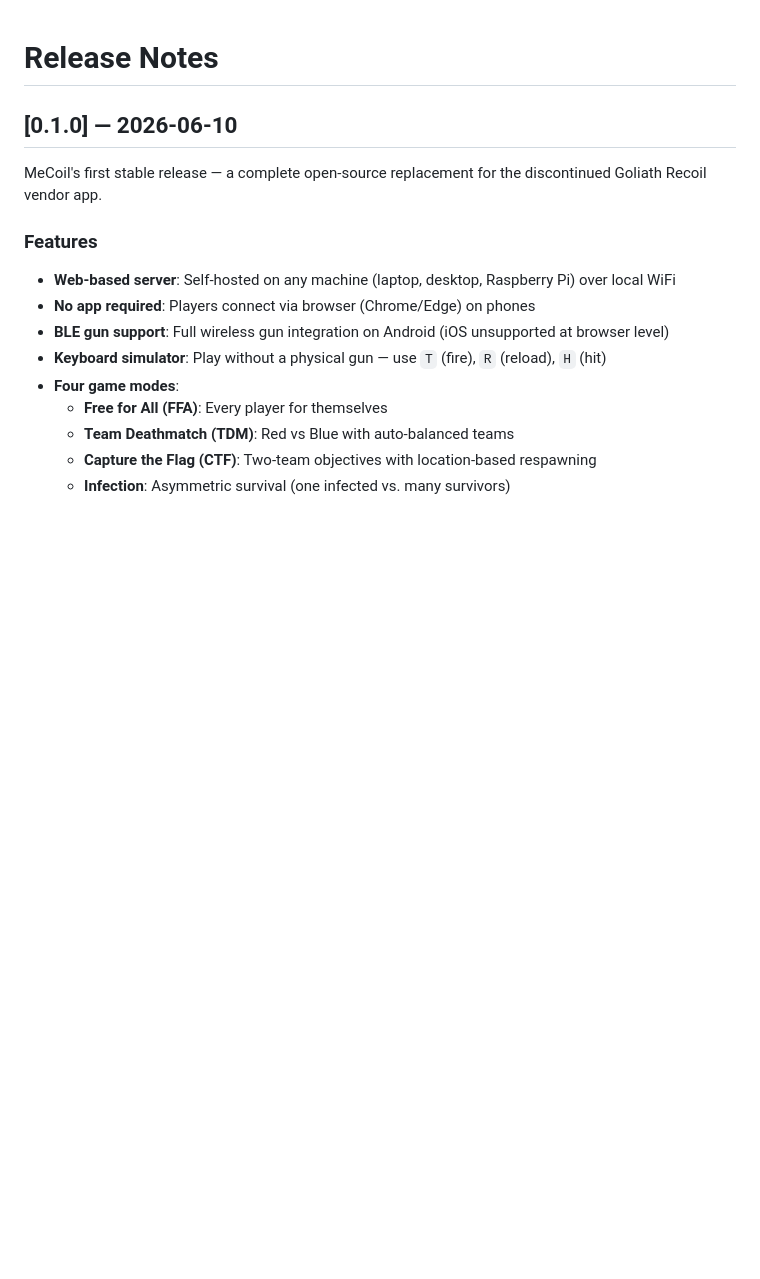
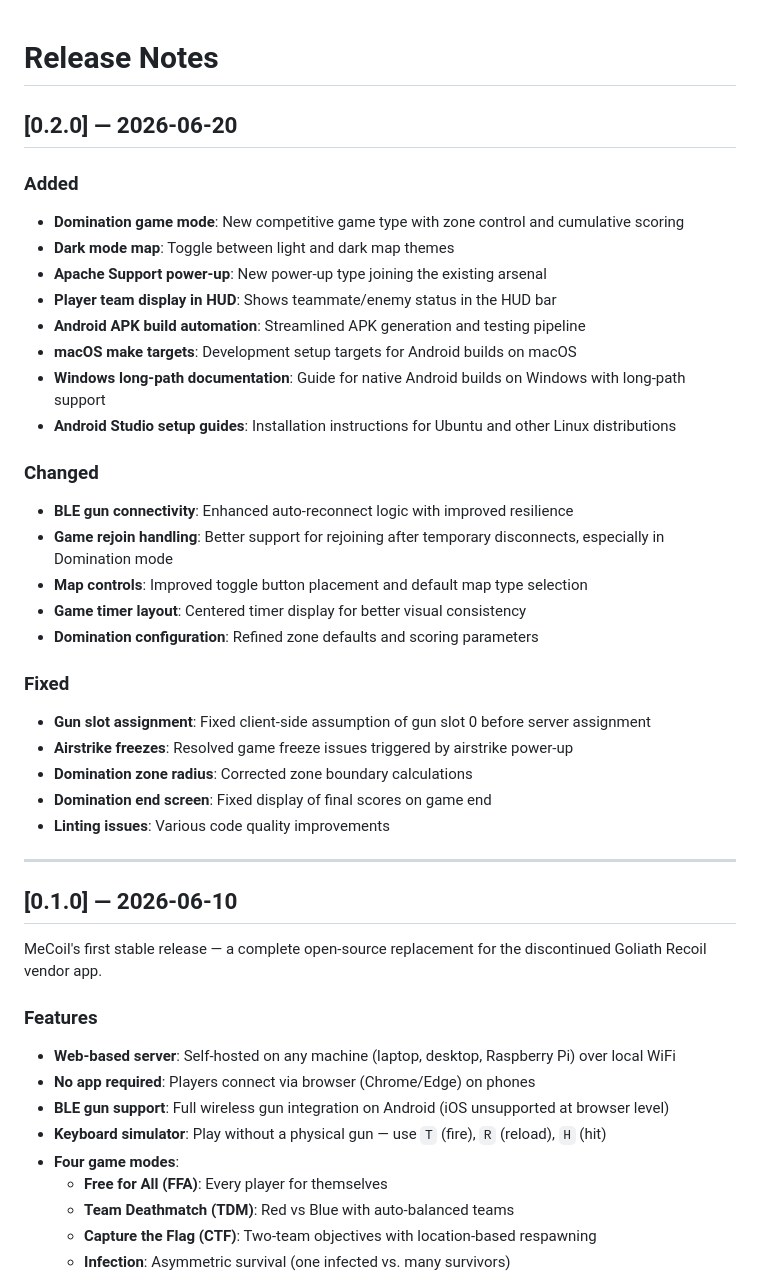
Before and after one commit to rengelen85/MeCoil2, a Markdown page: releasenotes.md, the part around the change. GitHub-like rendering; blank space fills up the shorter version.

Commit message:
📢 Update release notes

```diff
--- a/releasenotes.md
+++ b/releasenotes.md
@@ -1,4 +1,35 @@
 # Release Notes
+
+## [0.2.0] — 2026-06-20
+
+### Added
+
+- **Domination game mode**: New competitive game type with zone control and cumulative scoring
+- **Dark mode map**: Toggle between light and dark map themes
+- **Apache Support power-up**: New power-up type joining the existing arsenal
+- **Player team display in HUD**: Shows teammate/enemy status in the HUD bar
+- **Android APK build automation**: Streamlined APK generation and testing pipeline
+- **macOS make targets**: Development setup targets for Android builds on macOS
+- **Windows long-path documentation**: Guide for native Android builds on Windows with long-path support
+- **Android Studio setup guides**: Installation instructions for Ubuntu and other Linux distributions
+
+### Changed
+
+- **BLE gun connectivity**: Enhanced auto-reconnect logic with improved resilience
+- **Game rejoin handling**: Better support for rejoining after temporary disconnects, especially in Domination mode
+- **Map controls**: Improved toggle button placement and default map type selection
+- **Game timer layout**: Centered timer display for better visual consistency
+- **Domination configuration**: Refined zone defaults and scoring parameters
+
+### Fixed
+
+- **Gun slot assignment**: Fixed client-side assumption of gun slot 0 before server assignment
+- **Airstrike freezes**: Resolved game freeze issues triggered by airstrike power-up
+- **Domination zone radius**: Corrected zone boundary calculations
+- **Domination end screen**: Fixed display of final scores on game end
+- **Linting issues**: Various code quality improvements
+
+---
 
 ## [0.1.0] — 2026-06-10
 
```
